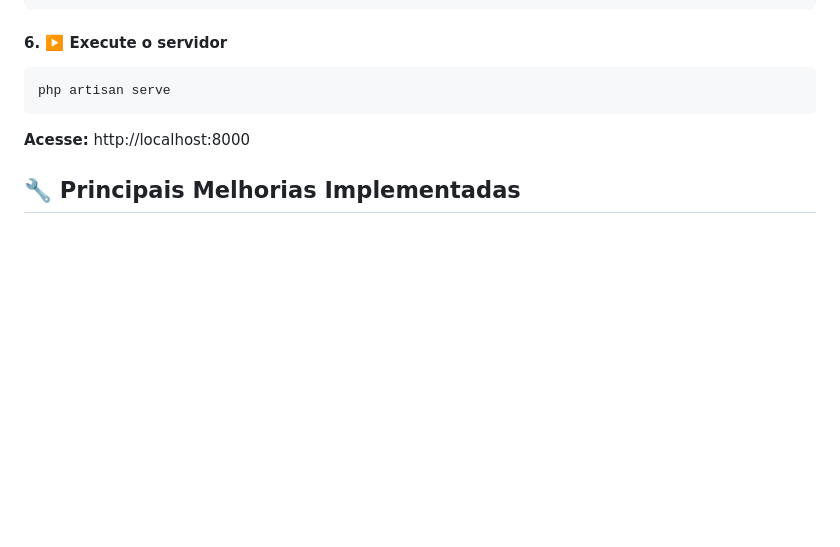
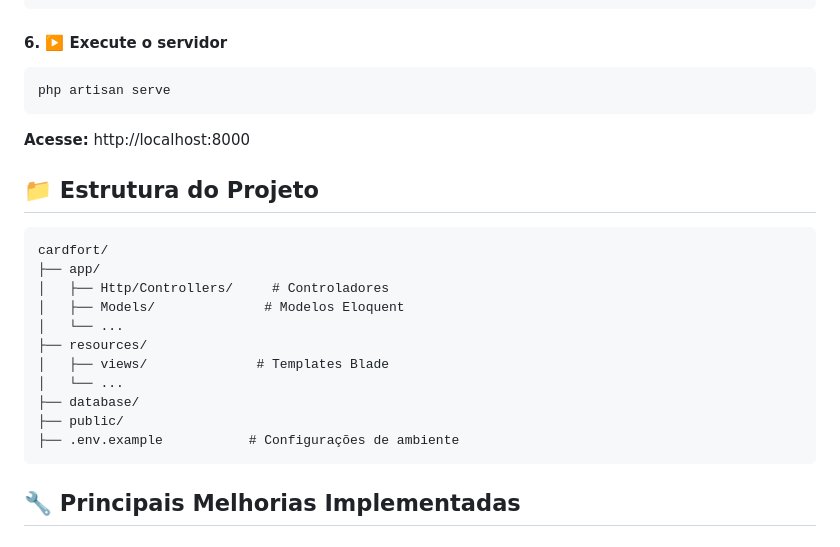
Before and after one commit to guilhermebp030504/cardfort, a Markdown page: readme.md, the part around the change. Rendered like a GitHub page; blank space fills up the shorter version.

````diff
--- a/readme.md
+++ b/readme.md
@@ -204,6 +204,22 @@ php artisan serve
 
 **Acesse:** http://localhost:8000
 
+## 📁 Estrutura do Projeto
+
+```
+cardfort/
+├── app/
+│   ├── Http/Controllers/     # Controladores
+│   ├── Models/              # Modelos Eloquent
+│   └── ...
+├── resources/
+│   ├── views/              # Templates Blade
+│   └── ...
+├── database/
+├── public/
+├── .env.example           # Configurações de ambiente
+```
+
 ## 🔧 Principais Melhorias Implementadas
 
 ### Comparativo: Antes vs Depois
````
